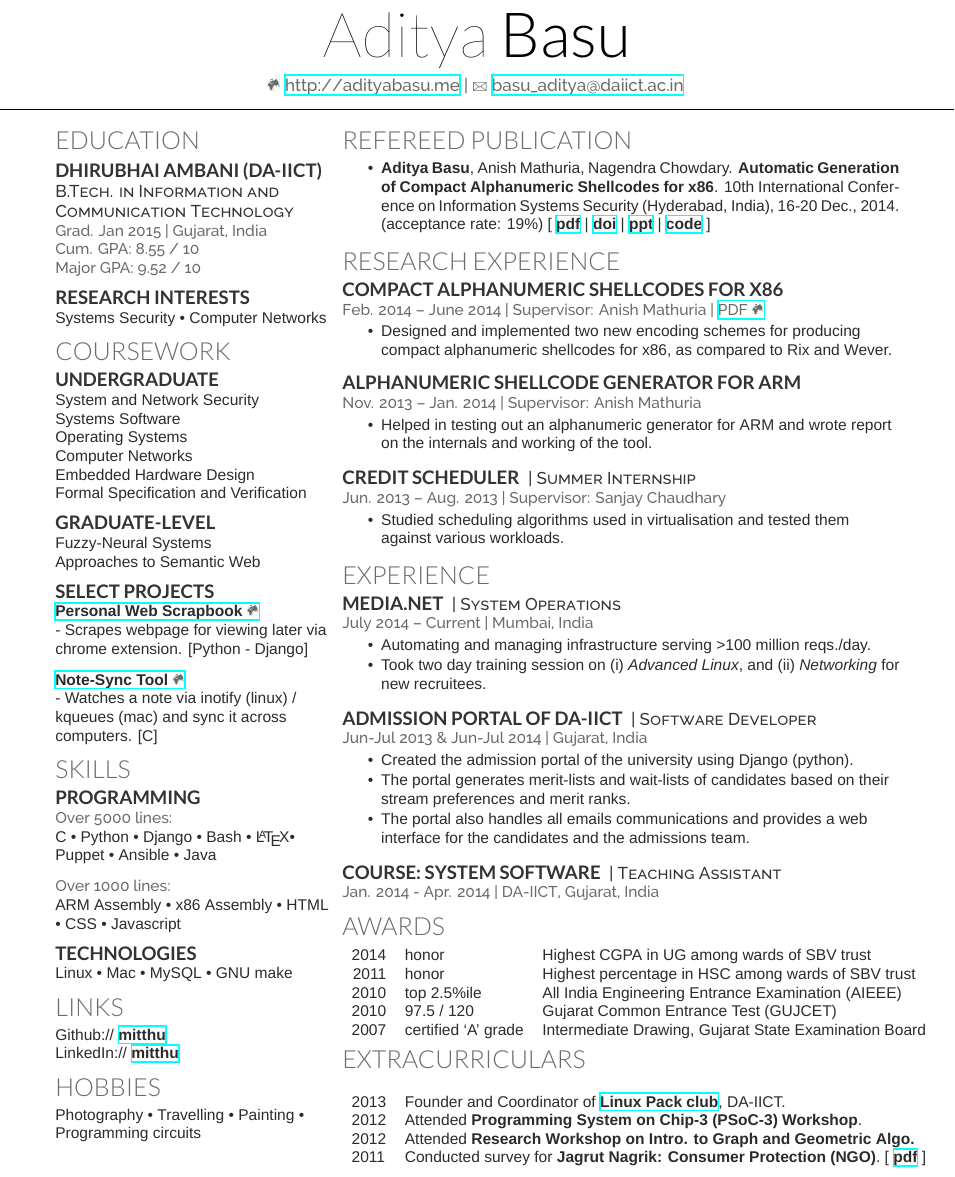
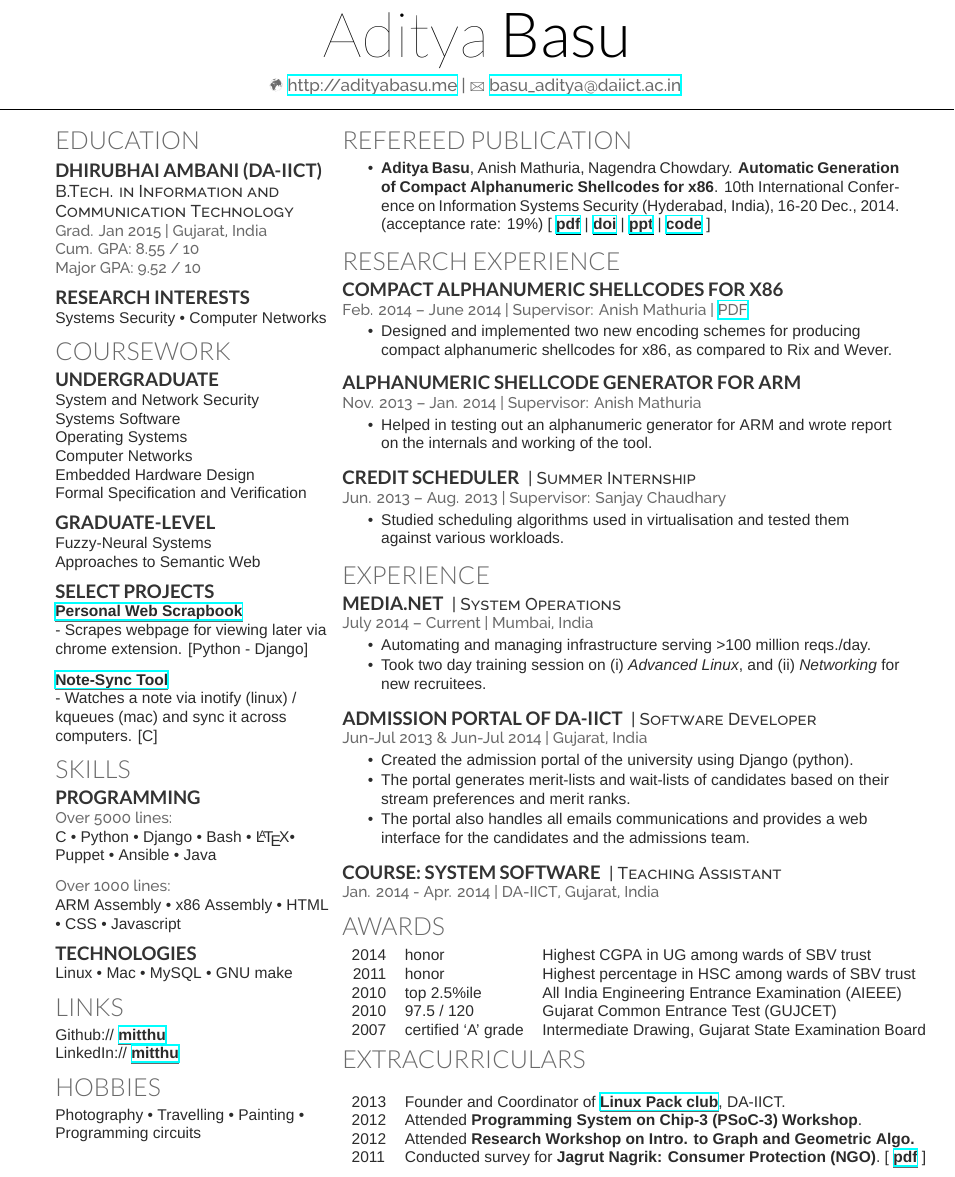
Before and after one commit to mitthu/resume, a LaTeX CV (resume.tex): part of the page, cut so that both start at the same text. Compiled offline with XeLaTeX; a missing font is replaced by an installed copy or a similar font.

Commit message:
Update \href style.

```diff
--- a/resume.tex
+++ b/resume.tex
@@ -12,7 +31,7 @@
 % \lastupdated
 
 % Define title
-\namesection{Aditya}{Basu}{\linksymbol\  \urlstyle{same}\url{http://adityabasu.me} |
+\namesection{Aditya}{Basu}{\linksymbol\  \href{http://www.adityabasu.me}{http://adityabasu.me} |
 \Letter\ \href{mailto:basu\_aditya@daiict.ac.in}{basu\_aditya@daiict.ac.in}
 }
 
@@ -50,10 +69,10 @@ Approaches to Semantic Web\\
 \sectionsep
 
 \subsection{Select Projects}
-\textbf{\href{https://bitbucket.org/mitthu/capsule/src/}{Personal Web Scrapbook \linksymbol}}\\
+\href{https://bitbucket.org/mitthu/capsule/src/}{Personal Web Scrapbook}\\
 - Scrapes webpage for viewing later via chrome extension. [Python - Django]\\[1.5ex]
 
-\textbf{\href{https://github.com/mitthu/note-sync}{Note-Sync Tool \linksymbol}}\\
+\href{https://github.com/mitthu/note-sync}{Note-Sync Tool}\\
 - Watches a note via inotify (linux) / kqueues (mac) and sync it across computers. [C]
 
 \section{Skills}
@@ -70,8 +89,8 @@ ARM Assembly \textbullet{} x86 Assembly \textbullet{} HTML \textbullet{} CSS \te
 Linux \textbullet{} Mac \textbullet{} MySQL \textbullet{} GNU make
 
 \section{Links}
-Github:// \href{https://github.com/mitthu}{\textbf{mitthu}} \\
-LinkedIn://  \href{https://www.linkedin.com/in/mitthu}{\textbf{mitthu}}
+Github:// \href{https://github.com/mitthu}{mitthu} \\
+LinkedIn://  \href{https://www.linkedin.com/in/mitthu}{mitthu}
 
 \section{Hobbies}
 Photography \textbullet{} Travelling \textbullet{} Painting \textbullet{} Programming circuits
@@ -83,12 +102,12 @@ Photography \textbullet{} Travelling \textbullet{} Painting \textbullet{} Progra
 \begin{minipage}[t]{0.66\textwidth}
 \section{Refereed Publication}
 \vspace{\topsep} % Hacky fix for awkward extra vertical space
-\begin{tightemize}\item \textbf{Aditya Basu}, Anish Mathuria, Nagendra Chowdary. \textbf{Automatic Generation of Compact Alphanumeric Shellcodes for x86}. 10\textsuperscript{th} International Conference on Information Systems Security (Hyderabad, India), 16-20 Dec., 2014. (acceptance rate: 19\%) [ \href{https://dl.dropboxusercontent.com/u/9020146/resources/alpha-x86.pdf}{\textbf{pdf}} | \href{http://dx.doi.org/10.1007/978-3-319-13841-1_22}{\textbf{doi}} | \href{https://dl.dropboxusercontent.com/u/9020146/resources/ppt/alpha-x86.pdf}{\textbf{ppt}} | \href{https://bitbucket.org/mitthu/alpha_loaders/src}{\textbf{code}} ]
+\begin{tightemize}\item \textbf{Aditya Basu}, Anish Mathuria, Nagendra Chowdary. \textbf{Automatic Generation of Compact Alphanumeric Shellcodes for x86}. 10\textsuperscript{th} International Conference on Information Systems Security (Hyderabad, India), 16-20 Dec., 2014. (acceptance rate: 19\%) [ \href{https://dl.dropboxusercontent.com/u/9020146/resources/alpha-x86.pdf}{pdf} | \href{http://dx.doi.org/10.1007/978-3-319-13841-1_22}{doi} | \href{https://dl.dropboxusercontent.com/u/9020146/resources/ppt/alpha-x86.pdf}{ppt} | \href{https://bitbucket.org/mitthu/alpha_loaders/src}{code} ]
 \end{tightemize}
 
 \section{Research Experience}
 \subsection{Compact Alphanumeric Shellcodes for x86}
-\location{Feb. 2014 – June 2014 | Supervisor: Anish Mathuria | \href{https://dl.dropboxusercontent.com/u/9020146/resources/reports/major_project.pdf}{\textbf{PDF \linksymbol}}}
+\location{Feb. 2014 – June 2014 | Supervisor: Anish Mathuria | \href{https://dl.dropboxusercontent.com/u/9020146/resources/reports/major_project.pdf}{PDF}}
 % \vspace{\topsep} % Hacky fix for awkward extra vertical space
 \begin{tightemize}
 \item Designed and implemented two new encoding schemes for producing compact alphanumeric shellcodes for x86, as compared to Rix and Wever.
```
Also changed, not shown: resume.tex (21 more changed lines).
